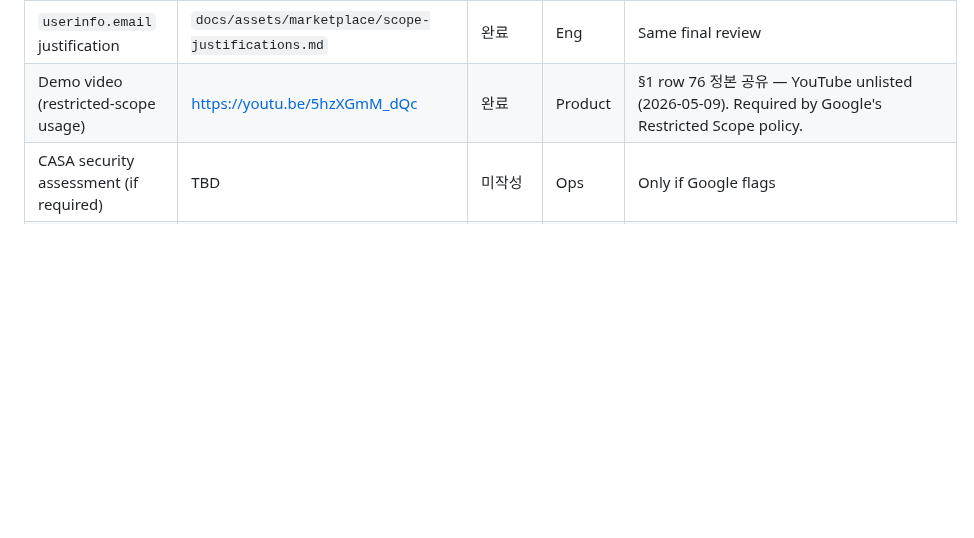
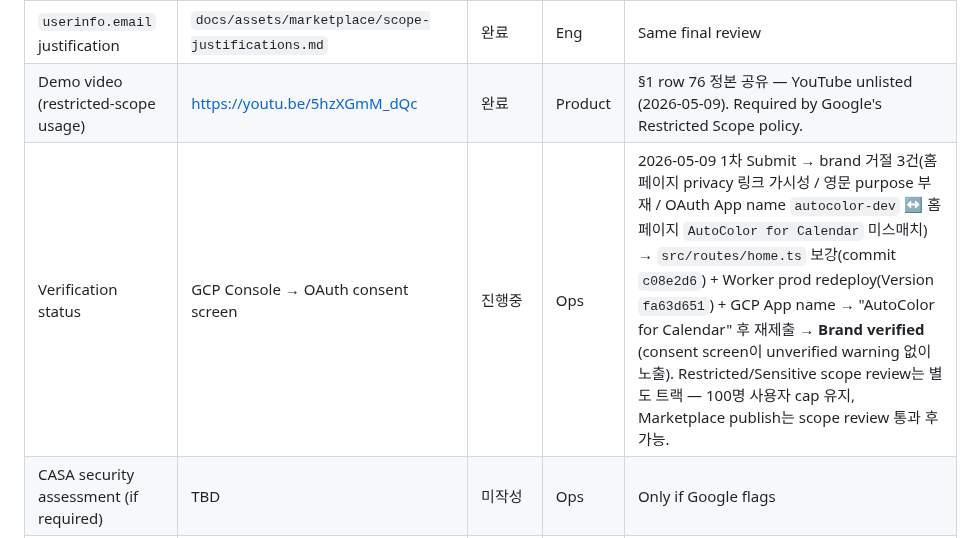
Before and after one commit to lim010111/autocolor-calendar, a Markdown page: docs/marketplace-readiness.md, the part around the change. GitHub-like rendering; blank space fills up the shorter version.

Commit message:
docs(readiness): §2 Verification status — Brand verified (2026-05-09), Scope review 진행 중
Google OAuth verification 흐름:
- 2026-05-09 1차 Submit → brand 거절 3건 → 코드/이름 보강 후 재제출
- → Brand verified (consent screen unverified warning 제거됨)
- Restricted/Sensitive scope review는 별도 트랙으로 진행 중
- 100명 사용자 cap 유지 → Marketplace publish는 scope review 통과 후

```diff
--- a/docs/marketplace-readiness.md
+++ b/docs/marketplace-readiness.md
@@ -127,6 +127,7 @@ and is not adjudicated here.
 | `calendar.events` (Sensitive) justification | `docs/assets/marketplace/scope-justifications.md` | 완료 | Eng + Product | Same final review |
 | `userinfo.email` justification | `docs/assets/marketplace/scope-justifications.md` | 완료 | Eng | Same final review |
 | Demo video (restricted-scope usage) | https://youtu.be/5hzXGmM_dQc | 완료 | Product | §1 row 76 정본 공유 — YouTube unlisted (2026-05-09). Required by Google's Restricted Scope policy. |
+| Verification status | GCP Console → OAuth consent screen | 진행중 | Ops | 2026-05-09 1차 Submit → brand 거절 3건(홈페이지 privacy 링크 가시성 / 영문 purpose 부재 / OAuth App name `autocolor-dev` ↔ 홈페이지 `AutoColor for Calendar` 미스매치) → `src/routes/home.ts` 보강(commit `c08e2d6`) + Worker prod redeploy(Version `fa63d651`) + GCP App name → "AutoColor for Calendar" 후 재제출 → **Brand verified** (consent screen이 unverified warning 없이 노출). Restricted/Sensitive scope review는 별도 트랙 — 100명 사용자 cap 유지, Marketplace publish는 scope review 통과 후 가능. |
 | CASA security assessment (if required) | TBD | 미작성 | Ops | Only if Google flags |
 | Onboarding-card copy refresh | `gas/addon.js:119` | 완료 | Eng | URL을 `legal.autocolorcal.app/{privacy,terms}` 로 갱신 (2026-05-05). GAS New version 배포 완료 (2026-05-08). |
 
```
